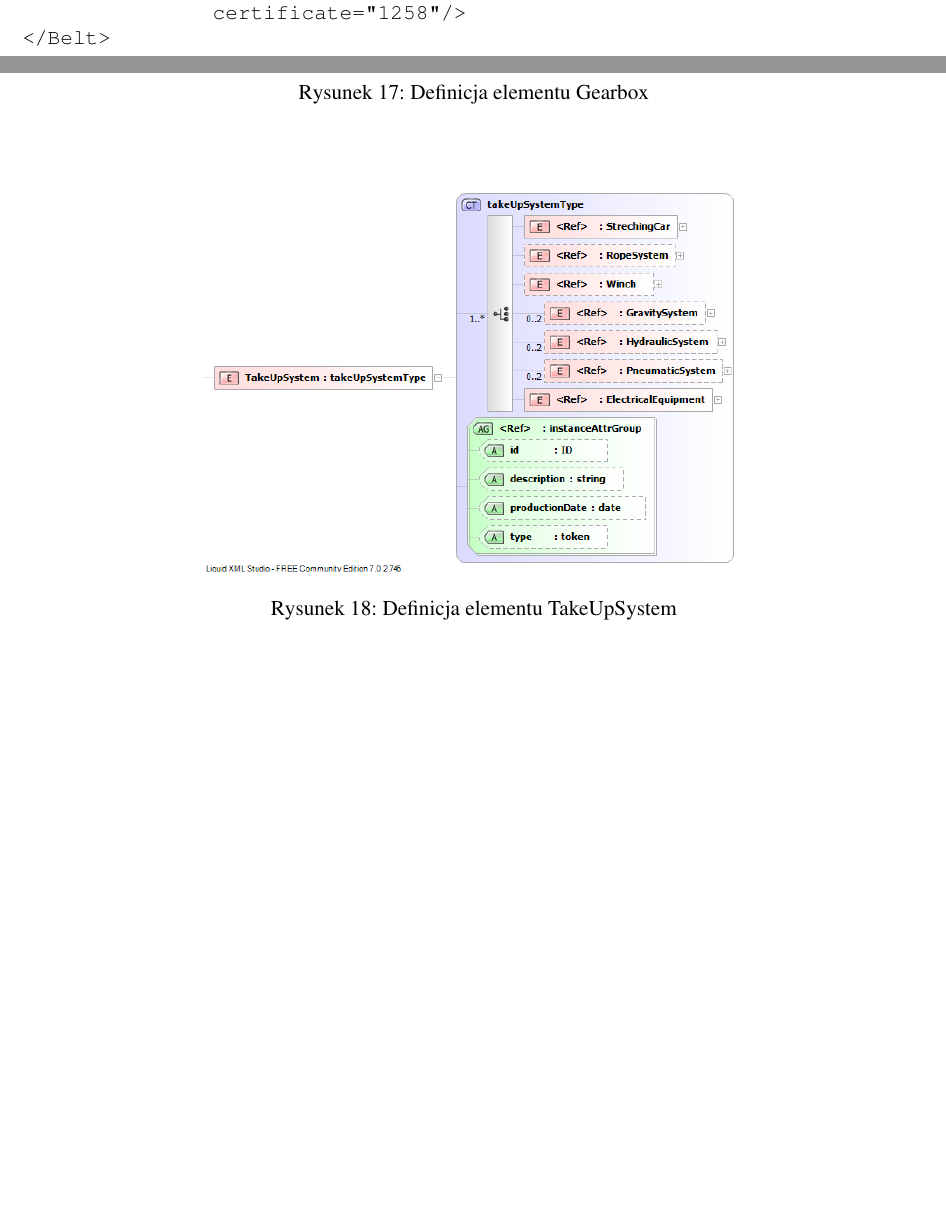
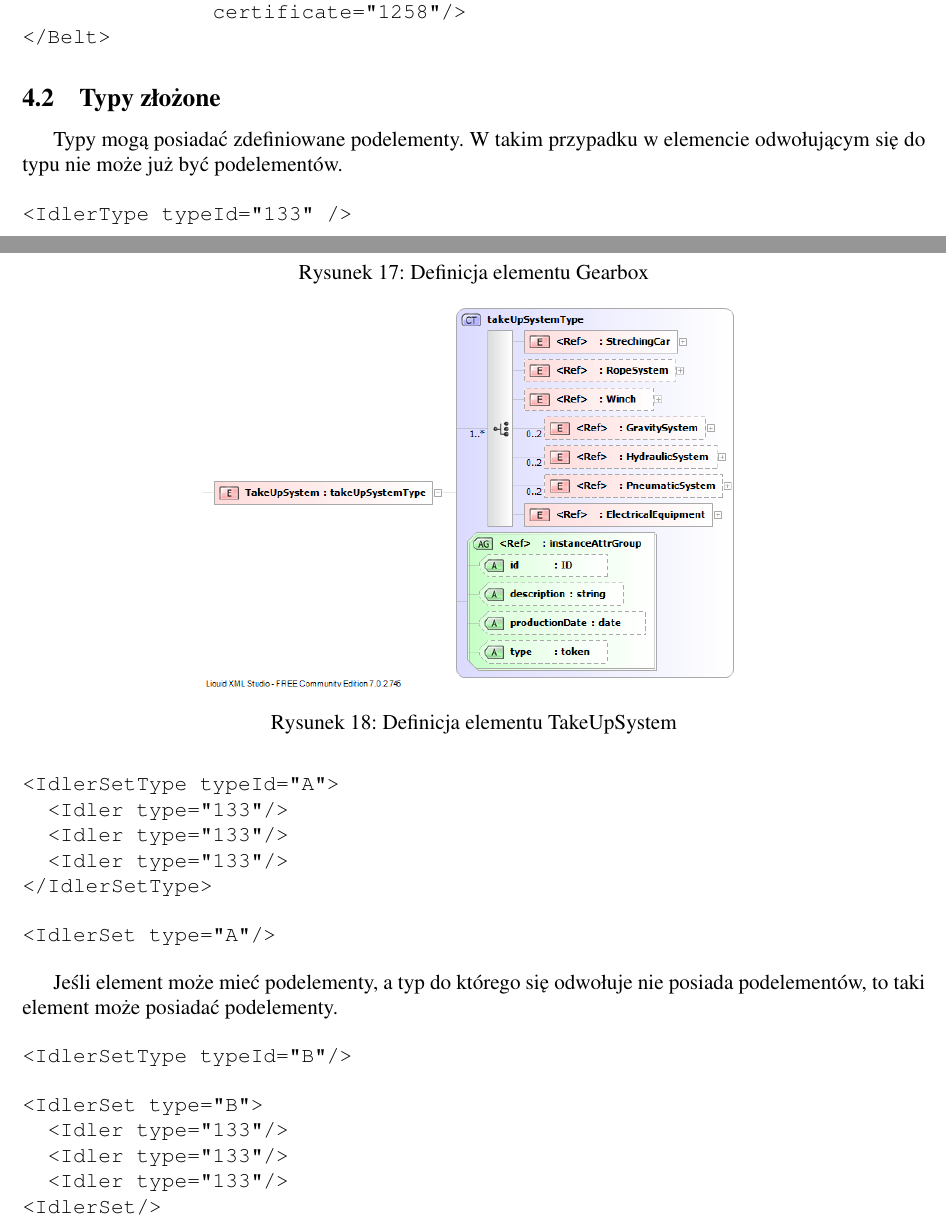
Before and after one commit to kacprzak/ConvML, a LaTeX paper (doc/convml.tex): two parts of pages 13 and 14 of 15, joined at a grey line, cut so that both start at the same text, the shorter picture padded with empty space. Compiled offline with pdfLaTeX.

Commit message:
Typy złożone

```diff
--- a/doc/convml.tex
+++ b/doc/convml.tex
@@ -527,4 +528,37 @@ UWAGA! Czy powinno być dopuszczalne przedefiniowanie atrybutów?
 </Belt>
 \end{verbatim}
 
+
+\subsection{Typy złożone}
+Typy mogą posiadać zdefiniowane podelementy.  W takim przypadku w elemencie
+odwołującym się do typu nie może już być podelementów.
+
+\begin{verbatim}
+<IdlerType typeId="133" />
+<IdlerSetType typeId="A">
+  <Idler type="133"/>
+  <Idler type="133"/>
+  <Idler type="133"/>
+</IdlerSetType>
+\end{verbatim}
+
+\begin{verbatim}
+<IdlerSet type="A"/>
+\end{verbatim}
+
+Jeśli element może mieć podelementy, a typ do którego się odwołuje nie posiada
+podelementów, to taki element może posiadać podelementy.
+
+\begin{verbatim}
+<IdlerSetType typeId="B"/>
+\end{verbatim}
+
+\begin{verbatim}
+<IdlerSet type="B">
+  <Idler type="133"/>
+  <Idler type="133"/>
+  <Idler type="133"/>
+<IdlerSet/>
+\end{verbatim}
+
 \end{document}
```
Also changed, not shown: doc/convml.tex (11 more changed lines).
